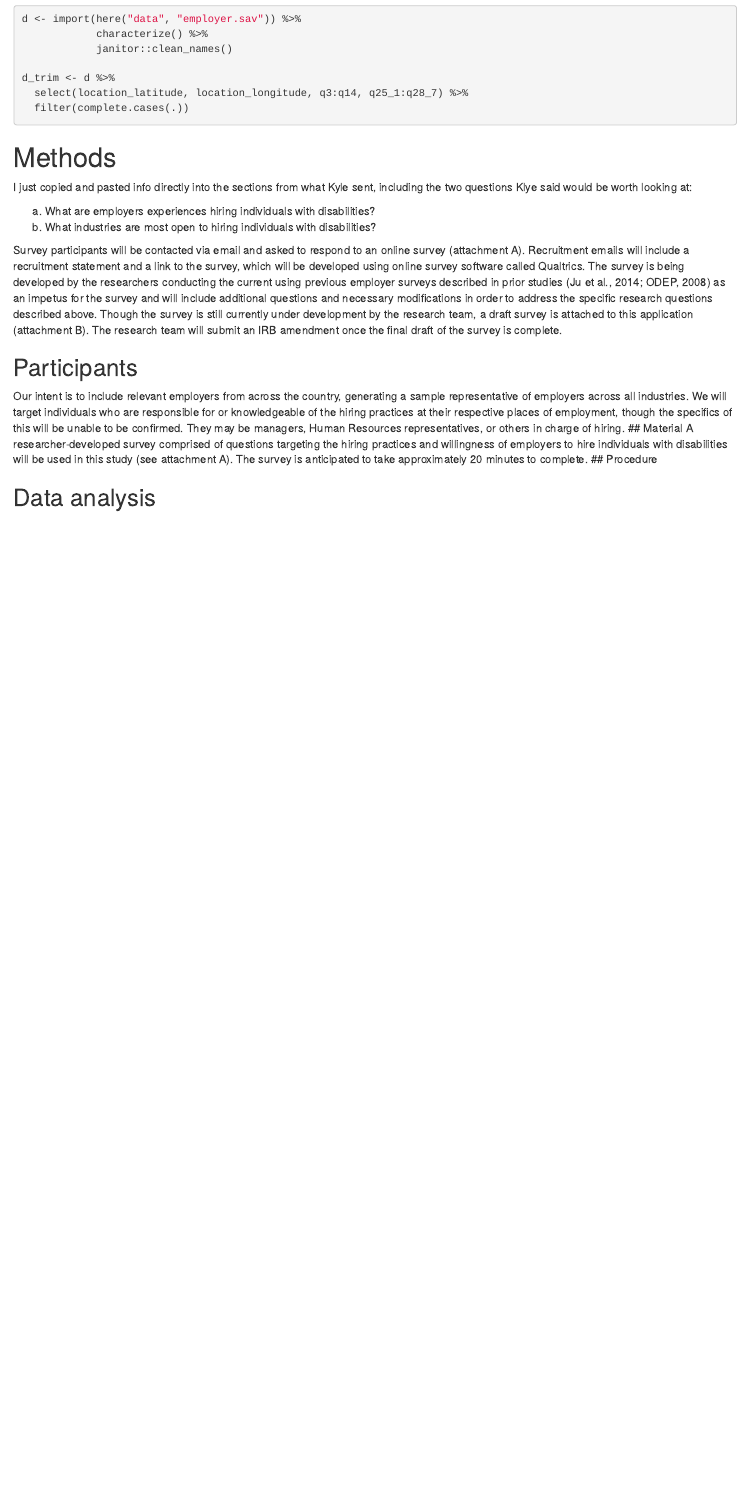
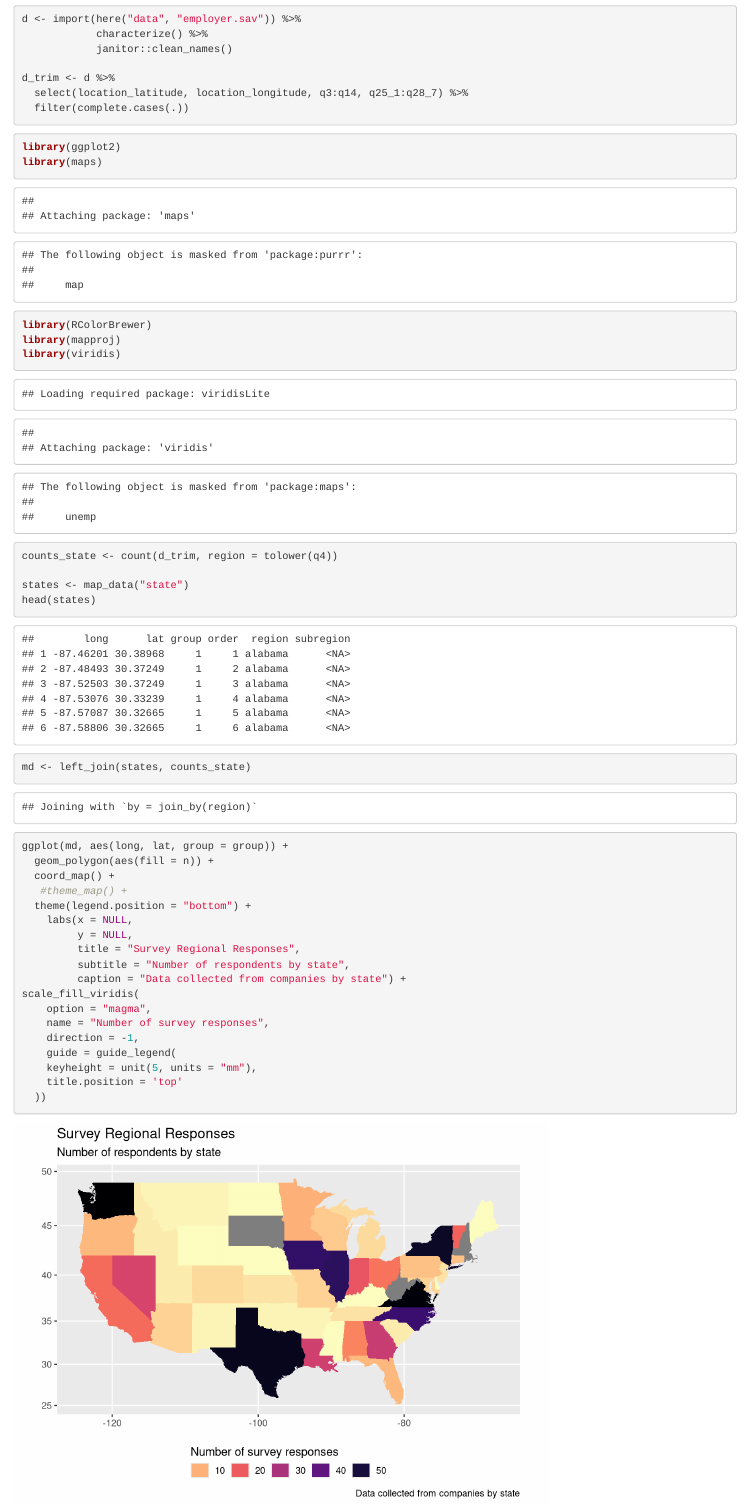
Before and after one commit to RowleyBrock/EDLD_610_final_project, an R Markdown document (Final_Proj_APA_Man.Rmd): the page in a window 1100 px wide, from 620 px down. Rendered offline with R 4.5, knitr and Pandoc, with nearby package versions; some code elsewhere in the file could not run offline; column names are cleaned by a stand-in for the janitor package.

Commit message:
Got it!! code chunk r lat_long produces US map by responses!

````diff
--- a/Final_Proj_APA_Man.Rmd
+++ b/Final_Proj_APA_Man.Rmd
@@ -98,3 +98,33 @@ d_trim <- d %>%
   filter(complete.cases(.))
 ```
 
+```{r lat_long}
+library(ggplot2)
+library(maps)
+library(RColorBrewer)
+library(mapproj)
+library(viridis)
+
+counts_state <- count(d_trim, region = tolower(q4))
+
+states <- map_data("state")
+head(states)
+md <- left_join(states, counts_state)
+
+ggplot(md, aes(long, lat, group = group)) +
+  geom_polygon(aes(fill = n)) +
+  coord_map() +
+   #theme_map() +
+  theme(legend.position = "bottom") +
+    labs(x = NULL,
+         y = NULL,
+         title = "Survey Regional Responses",
+         subtitle = "Number of respondents by state",
+         caption = "Data collected from companies by state") +
+scale_fill_viridis(
+    option = "magma",
+    name = "Number of survey responses",
+    direction = -1,
+    guide = guide_legend(
+    keyheight = unit(5, units = "mm"),
+    title.position = 'top'
````
Also changed, not shown: Final_Proj_APA_Man.Rmd (23 more changed lines).
